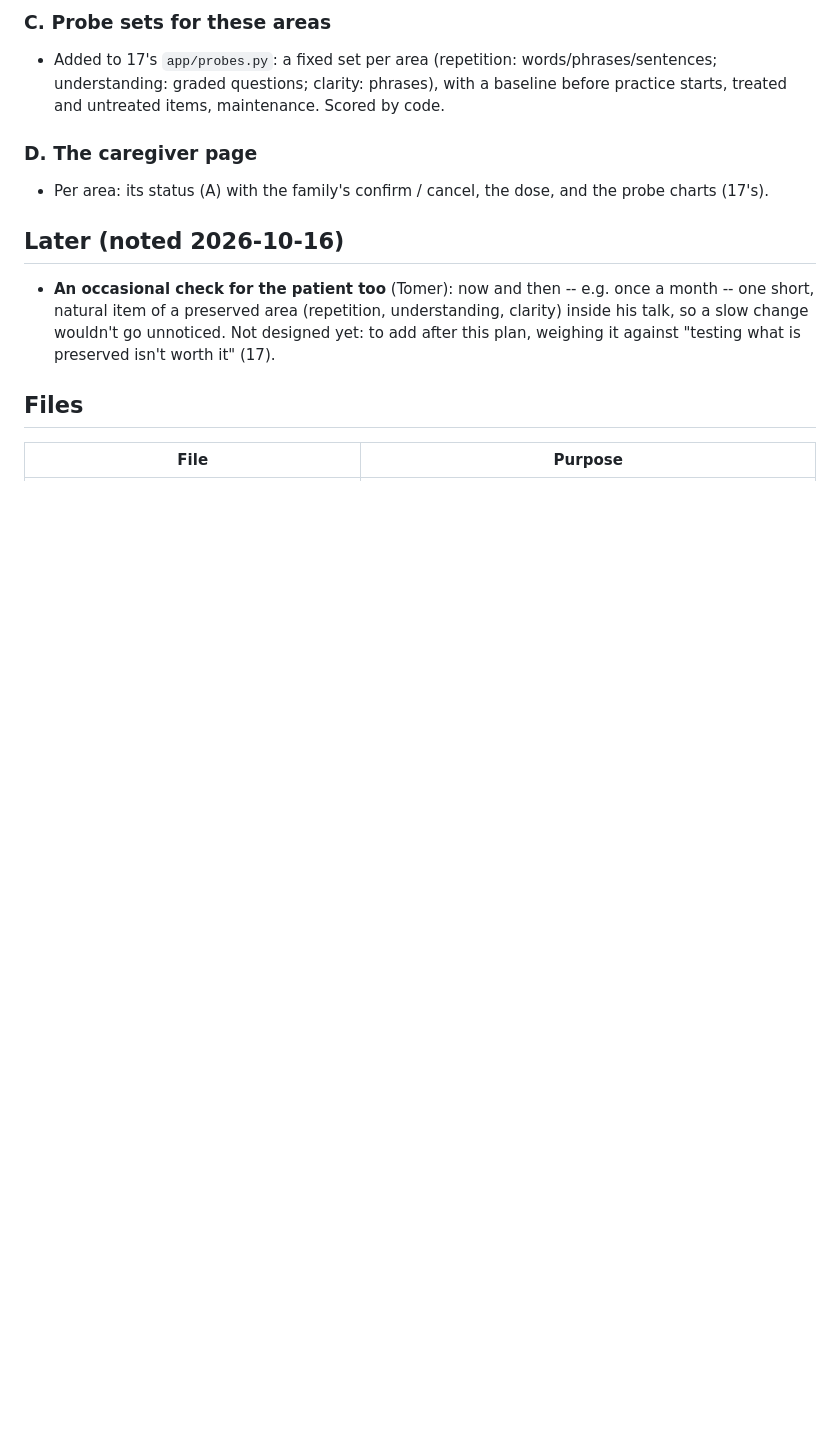
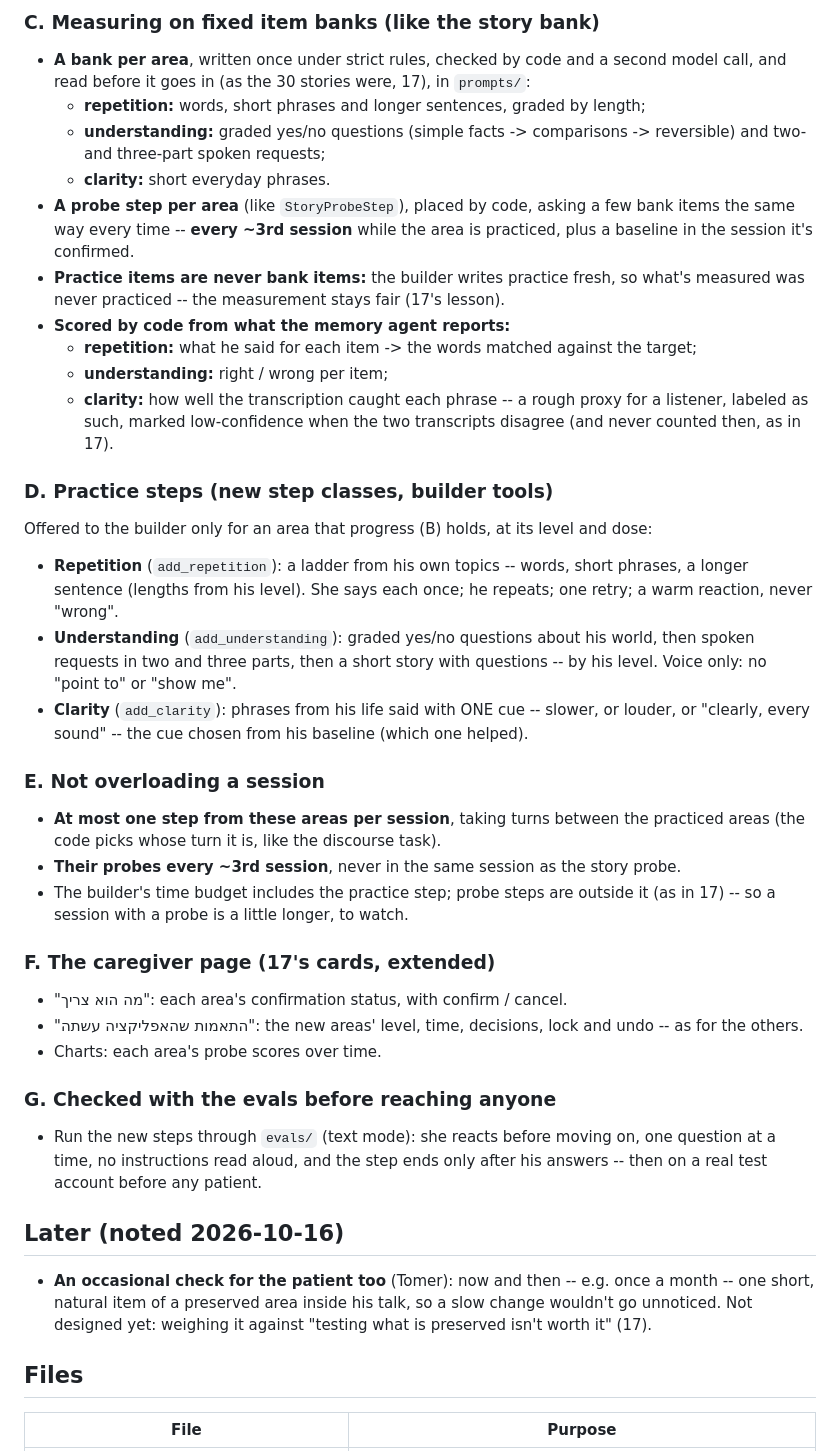
Before and after one commit to TomerShimshi/hebrew-speech-rehab-tutor, a Markdown page: docs/plans/17.5-practicing-the-missing-areas.md, the part around one of its changes. GitHub-like rendering; blank space fills up the shorter version.

```diff
--- a/docs/plans/17.5-practicing-the-missing-areas.md
+++ b/docs/plans/17.5-practicing-the-missing-areas.md
@@ -37,12 +37,37 @@ Each is a step class (13.5): content by the builder, rules by code, offered to t
 
-### C. Probe sets for these areas
-- Added to 17's `app/probes.py`: a fixed set per area (repetition: words/phrases/sentences; understanding: graded questions; clarity: phrases), with a baseline before practice starts, treated and untreated items, maintenance. Scored by code.
+### C. Measuring on fixed item banks (like the story bank)
+- **A bank per area**, written once under strict rules, checked by code and a second model call, and read before it goes in (as the 30 stories were, 17), in `prompts/`:
+  - **repetition:** words, short phrases and longer sentences, graded by length;
+  - **understanding:** graded yes/no questions (simple facts -> comparisons -> reversible) and two- and three-part spoken requests;
+  - **clarity:** short everyday phrases.
+- **A probe step per area** (like `StoryProbeStep`), placed by code, asking a few bank items the same way every time -- **every ~3rd session** while the area is practiced, plus a baseline in the session it's confirmed.
+- **Practice items are never bank items:** the builder writes practice fresh, so what's measured was never practiced -- the measurement stays fair (17's lesson).
+- **Scored by code from what the memory agent reports:**
+  - **repetition:** what he said for each item -> the words matched against the target;
+  - **understanding:** right / wrong per item;
+  - **clarity:** how well the transcription caught each phrase -- a rough proxy for a listener, labeled as such, marked low-confidence when the two transcripts disagree (and never counted then, as in 17).
 
-### D. The caregiver page
-- Per area: its status (A) with the family's confirm / cancel, the dose, and the probe charts (17's).
+### D. Practice steps (new step classes, builder tools)
+Offered to the builder only for an area that progress (B) holds, at its level and dose:
+- **Repetition** (`add_repetition`): a ladder from his own topics -- words, short phrases, a longer sentence (lengths from his level). She says each once; he repeats; one retry; a warm reaction, never "wrong".
+- **Understanding** (`add_understanding`): graded yes/no questions about his world, then spoken requests in two and three parts, then a short story with questions -- by his level. Voice only: no "point to" or "show me".
+- **Clarity** (`add_clarity`): phrases from his life said with ONE cue -- slower, or louder, or "clearly, every sound" -- the cue chosen from his baseline (which one helped).
+
+### E. Not overloading a session
+- **At most one step from these areas per session**, taking turns between the practiced areas (the code picks whose turn it is, like the discourse task).
+- **Their probes every ~3rd session**, never in the same session as the story probe.
+- The builder's time budget includes the practice step; probe steps are outside it (as in 17) -- so a session with a probe is a little longer, to watch.
+
+### F. The caregiver page (17's cards, extended)
+- "מה הוא צריך": each area's confirmation status, with confirm / cancel.
+- "התאמות שהאפליקציה עשתה": the new areas' level, time, decisions, lock and undo -- as for the others.
+- Charts: each area's probe scores over time.
+
+### G. Checked with the evals before reaching anyone
+- Run the new steps through `evals/` (text mode): she reacts before moving on, one question at a time, no instructions read aloud, and the step ends only after his answers -- then on a real test account before any patient.
 
 ## Later (noted 2026-10-16)
-- **An occasional check for the patient too** (Tomer): now and then -- e.g. once a month -- one short, natural item of a preserved area (repetition, understanding, clarity) inside his talk, so a slow change wouldn't go unnoticed. Not designed yet: to add after this plan, weighing it against "testing what is preserved isn't worth it" (17).
+- **An occasional check for the patient too** (Tomer): now and then -- e.g. once a month -- one short, natural item of a preserved area inside his talk, so a slow change wouldn't go unnoticed. Not designed yet: weighing it against "testing what is preserved isn't worth it" (17).
 
 ## Files
 | File | Purpose |
```
Also changed, not shown: other parts of docs/plans/17.5-practicing-the-missing-areas.md (+33 -27 lines).
